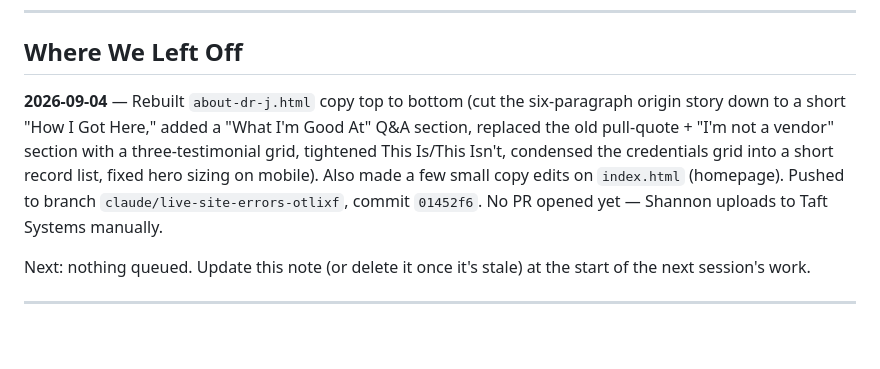
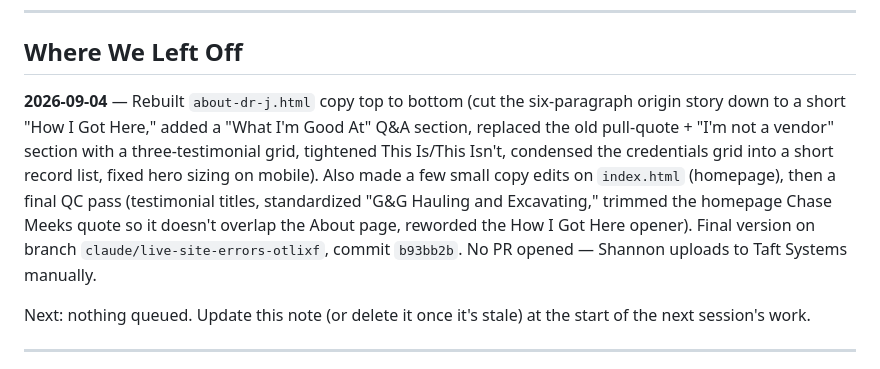
Before and after one commit to ssjennings1/syncovate-live-site, a Markdown page: CLAUDE.md, the part around the change. GitHub-like rendering; blank space fills up the shorter version.

Commit message:
docs: update where-we-left-off note to final QC commit
Co-Authored-By: Claude Fable 5.1 <noreply@anthropic.com>
Claude-Session: https://claude.ai/code/session_01X6D8Ba8bgLusxb9qwacBmW

```diff
--- a/CLAUDE.md
+++ b/CLAUDE.md
@@ -18,7 +18,7 @@ An organizational consulting firm offering diagnostics, executive coaching, and
 
 ## Where We Left Off
 
-**2026-09-04** — Rebuilt `about-dr-j.html` copy top to bottom (cut the six-paragraph origin story down to a short "How I Got Here," added a "What I'm Good At" Q&A section, replaced the old pull-quote + "I'm not a vendor" section with a three-testimonial grid, tightened This Is/This Isn't, condensed the credentials grid into a short record list, fixed hero sizing on mobile). Also made a few small copy edits on `index.html` (homepage). Pushed to branch `claude/live-site-errors-otlixf`, commit `01452f6`. No PR opened yet — Shannon uploads to Taft Systems manually.
+**2026-09-04** — Rebuilt `about-dr-j.html` copy top to bottom (cut the six-paragraph origin story down to a short "How I Got Here," added a "What I'm Good At" Q&A section, replaced the old pull-quote + "I'm not a vendor" section with a three-testimonial grid, tightened This Is/This Isn't, condensed the credentials grid into a short record list, fixed hero sizing on mobile). Also made a few small copy edits on `index.html` (homepage), then a final QC pass (testimonial titles, standardized "G&G Hauling and Excavating," trimmed the homepage Chase Meeks quote so it doesn't overlap the About page, reworded the How I Got Here opener). Final version on branch `claude/live-site-errors-otlixf`, commit `b93bb2b`. No PR opened — Shannon uploads to Taft Systems manually.
 
 Next: nothing queued. Update this note (or delete it once it's stale) at the start of the next session's work.
 
```
